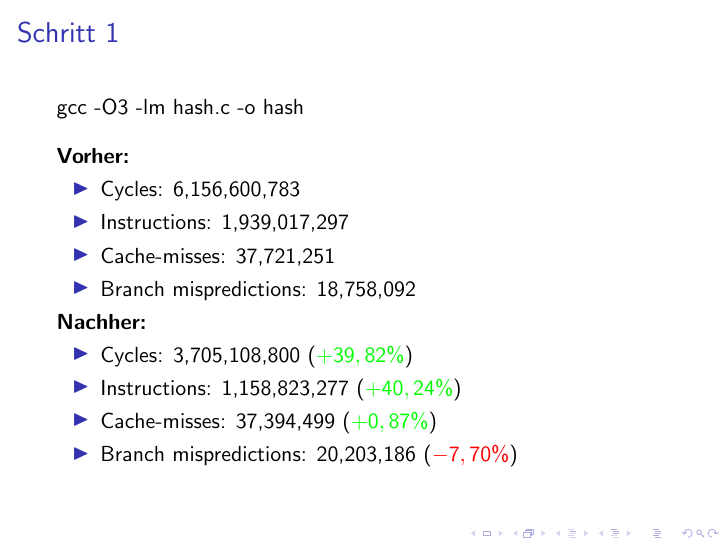
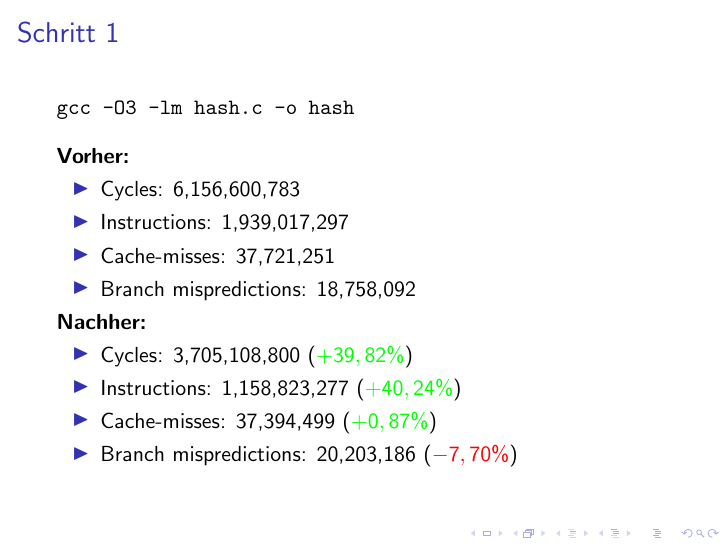
Before and after one commit to mugit/effprog, LaTeX slides (slides/slides.tex): page 4 of 20 before the commit and page 3 of 20 after it. Compiled offline with pdfLaTeX.

Commit message:
refactored slides

```diff
--- a/slides/slides.tex
+++ b/slides/slides.tex
@@ -260,14 +260,8 @@ while (l != NULL) {
 	\end{frame}
 
   \begin{frame}
-  	\frametitle{Code: Schritt 2}
-		\framesubtitle{Inlining}
-		\sInlining
-  \end{frame}
-
-  \begin{frame}
   	\frametitle{Schritt 1}
-  	gcc -O3 -lm hash.c -o hash\\[1em]
+  	\texttt{gcc -O3 -lm hash.c -o hash}\\[1em]
   	\textbf{Vorher:}
   	\begin{itemize}
 			\item Cycles: 6,156,600,783\\
```
Also changed, not shown: slides/slides.pdf, slides/slides.tex (6 more changed lines).
